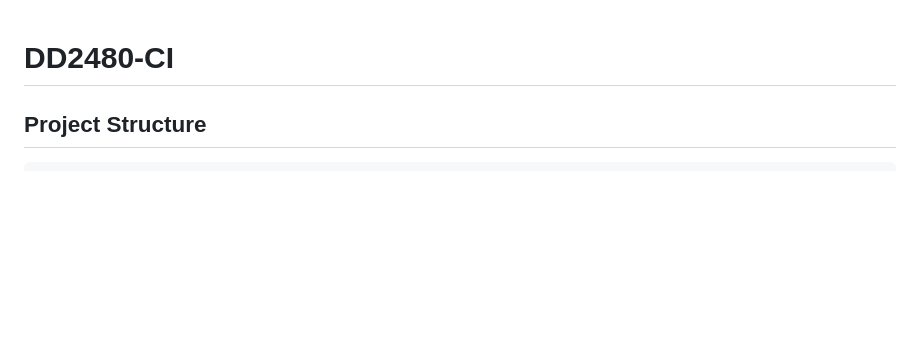
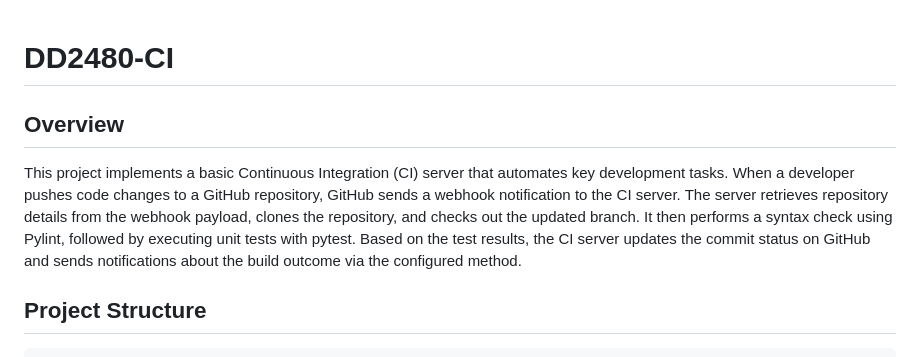
Before and after one commit to DD2480Group8/DD2480-CI, a Markdown page: README.md, the part around the change. GitHub-like rendering; blank space fills up the shorter version.

Commit message:
doc: added an overview of what the program does (#43)

````diff
--- a/README.md
+++ b/README.md
@@ -1,4 +1,7 @@
 # DD2480-CI
+
+## Overview
+This project implements a basic Continuous Integration (CI) server that automates key development tasks. When a developer pushes code changes to a GitHub repository, GitHub sends a webhook notification to the CI server. The server retrieves repository details from the webhook payload, clones the repository, and checks out the updated branch. It then performs a syntax check using Pylint, followed by executing unit tests with pytest. Based on the test results, the CI server updates the commit status on GitHub and sends notifications about the build outcome via the configured method.
 
 ## Project Structure
 ```
````
